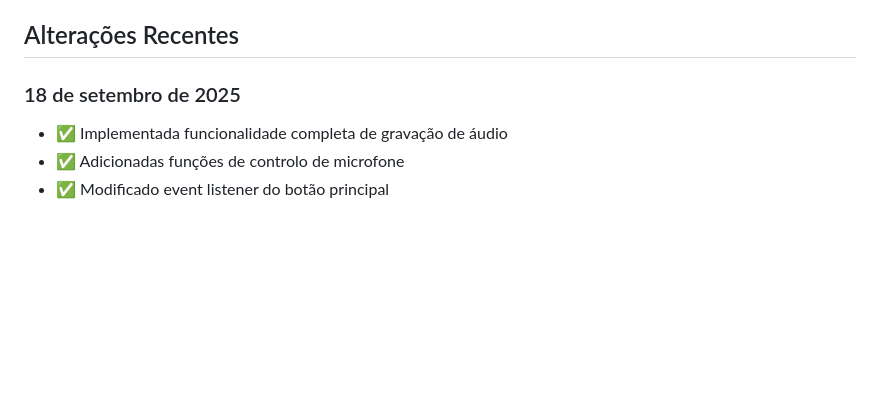
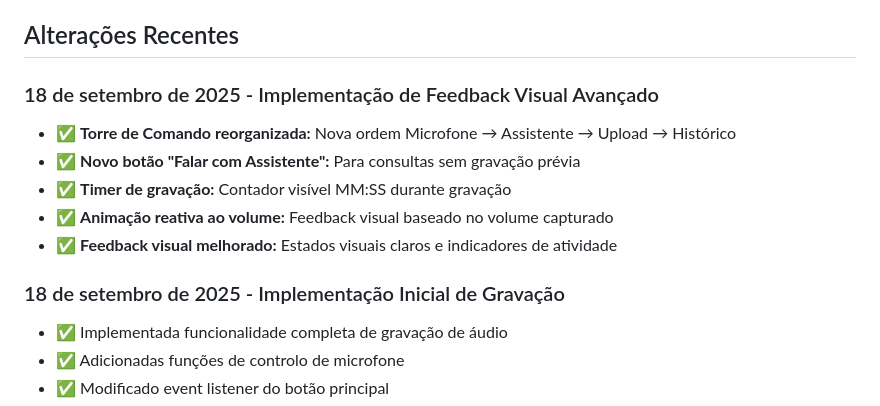
Before and after one commit to paulohpons314/TalkerApp-Replit, a Markdown page: replit.md, the part around the change. Drawn GitHub-style; blank space fills up the shorter version.

Commit message:
Improve audio recording feedback and reorganize command tower controls
Update replit.md to include advanced visual feedback for audio recording, a new "Talk to Assistant" button, recording timer, and reorganizes the command tower buttons to Microphone, Assistant, Upload, and History.

Replit-Commit-Author: Agent
Replit-Commit-Session-Id: 69457aa0-7673-4a52-98b1-094562e8d4a5
Replit-Commit-Checkpoint-Type: full_checkpoint
Replit-Commit-Screenshot-Url: https://storage.googleapis.com/screenshot-production-us-central1/33afcb58-3c07-4876-97c6-21688a1c986c/69457aa0-7673-4a52-98b1-094562e8d4a5/8aE5bkE

```diff
--- a/replit.md
+++ b/replit.md
@@ -75,7 +75,14 @@ let audioChunks = [];        // Dados de áudio (não persistidos)
 
 ## Alterações Recentes
 
-### 18 de setembro de 2025
+### 18 de setembro de 2025 - Implementação de Feedback Visual Avançado
+- ✅ **Torre de Comando reorganizada:** Nova ordem Microfone → Assistente → Upload → Histórico
+- ✅ **Novo botão "Falar com Assistente":** Para consultas sem gravação prévia
+- ✅ **Timer de gravação:** Contador visível MM:SS durante gravação
+- ✅ **Animação reativa ao volume:** Feedback visual baseado no volume capturado
+- ✅ **Feedback visual melhorado:** Estados visuais claros e indicadores de atividade
+
+### 18 de setembro de 2025 - Implementação Inicial de Gravação
 - ✅ Implementada funcionalidade completa de gravação de áudio
 - ✅ Adicionadas funções de controlo de microfone
 - ✅ Modificado event listener do botão principal
```
